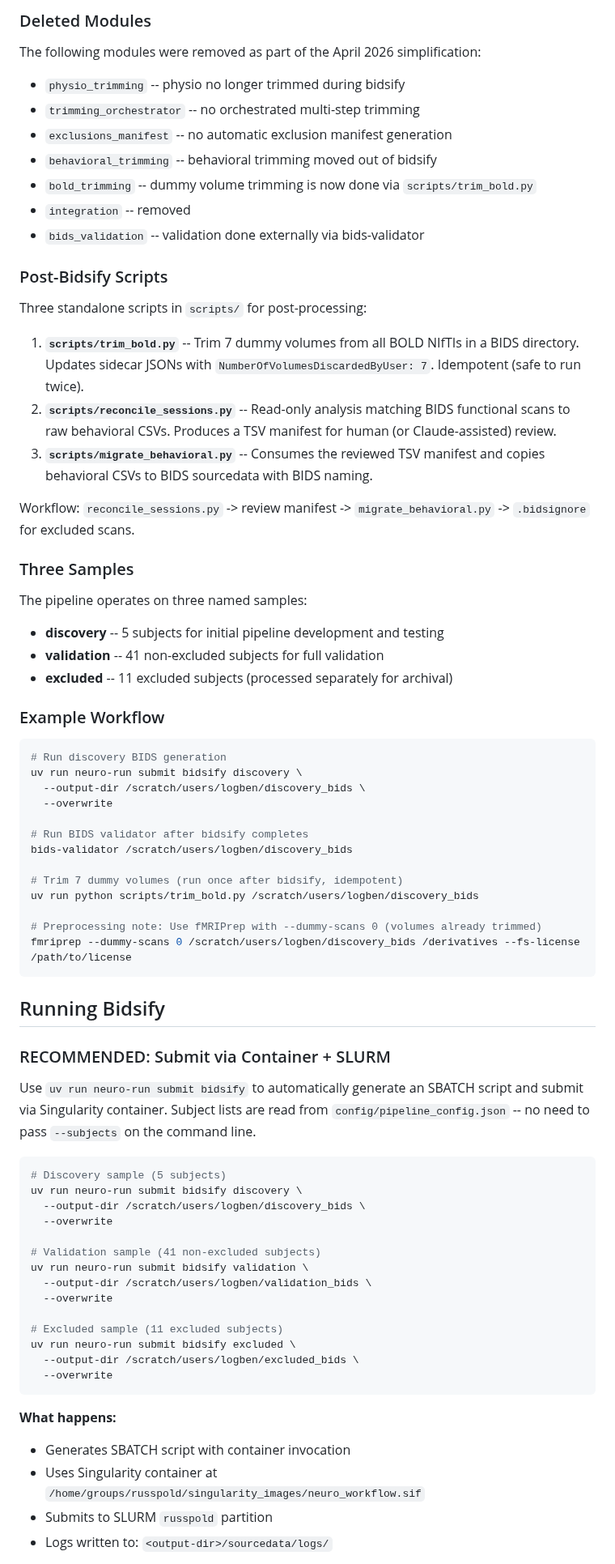
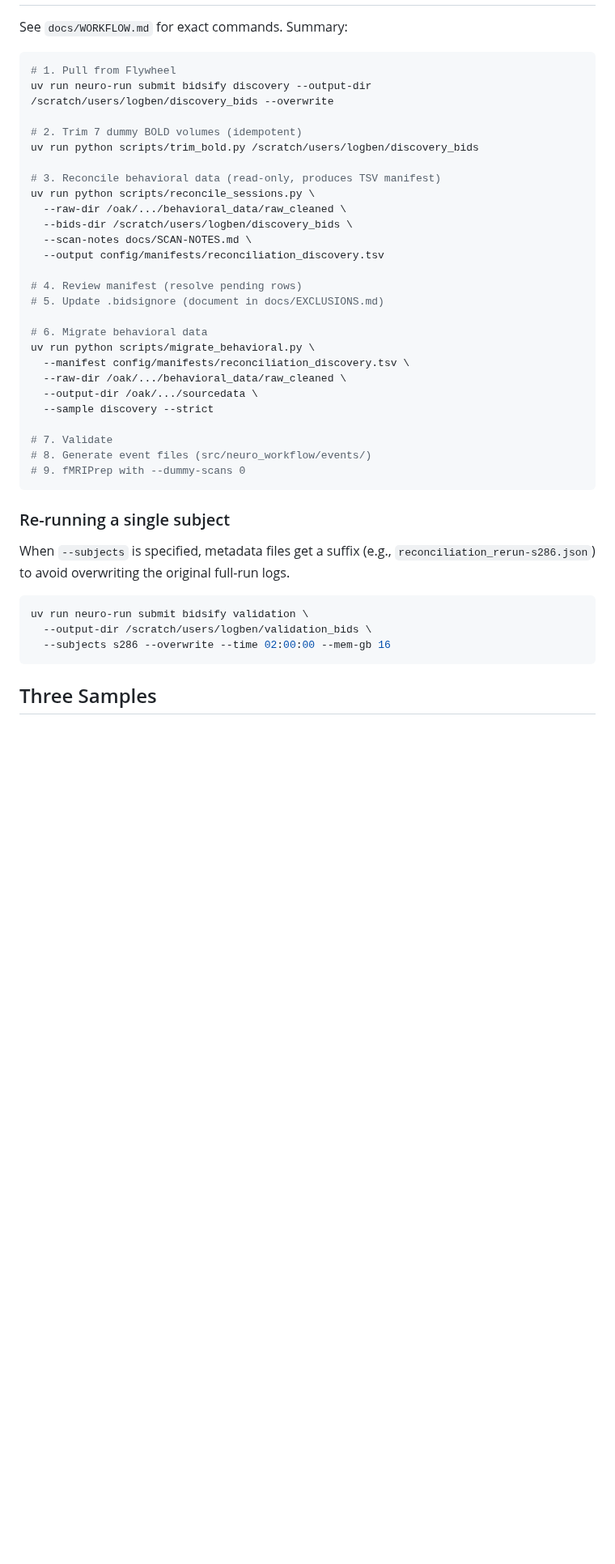
Before and after one commit to lobennett/neuro_workflow, a Markdown page: CLAUDE.md, the part around one of its changes. Shown at 81% size. GitHub-like rendering; blank space fills up the shorter version.

````diff
--- a/CLAUDE.md
+++ b/CLAUDE.md
@@ -62,75 +44,43 @@ The bidsify pipeline is **sequential** (no parallel processing, no ThreadPoolExe
-### Deleted Modules
-
-The following modules were removed as part of the April 2026 simplification:
-- `physio_trimming` -- physio no longer trimmed during bidsify
-- `trimming_orchestrator` -- no orchestrated multi-step trimming
-- `exclusions_manifest` -- no automatic exclusion manifest generation
-- `behavioral_trimming` -- behavioral trimming moved out of bidsify
-- `bold_trimming` -- dummy volume trimming is now done via `scripts/trim_bold.py`
-- `integration` -- removed
-- `bids_validation` -- validation done externally via bids-validator
-
-### Post-Bidsify Scripts
-
-Three standalone scripts in `scripts/` for post-processing:
-
-1. **`scripts/trim_bold.py`** -- Trim 7 dummy volumes from all BOLD NIfTIs in a BIDS directory. Updates sidecar JSONs with `NumberOfVolumesDiscardedByUser: 7`. Idempotent (safe to run twice).
-2. **`scripts/reconcile_sessions.py`** -- Read-only analysis matching BIDS functional scans to raw behavioral CSVs. Produces a TSV manifest for human (or Claude-assisted) review.
-3. **`scripts/migrate_behavioral.py`** -- Consumes the reviewed TSV manifest and copies behavioral CSVs to BIDS sourcedata with BIDS naming.
-
-Workflow: `reconcile_sessions.py` -> review manifest -> `migrate_behavioral.py` -> `.bidsignore` for excluded scans.
-
-### Three Samples
-
-The pipeline operates on three named samples:
-- **discovery** -- 5 subjects for initial pipeline development and testing
-- **validation** -- 41 non-excluded subjects for full validation
-- **excluded** -- 11 excluded subjects (processed separately for archival)
-
-### Example Workflow
+See `docs/WORKFLOW.md` for exact commands. Summary:
 
 ```bash
-# Run discovery BIDS generation
-uv run neuro-run submit bidsify discovery \
-  --output-dir /scratch/users/logben/discovery_bids \
-  --overwrite
+# 1. Pull from Flywheel
+uv run neuro-run submit bidsify discovery --output-dir /scratch/users/logben/discovery_bids --overwrite
 
-# Run BIDS validator after bidsify completes
-bids-validator /scratch/users/logben/discovery_bids
-
-# Trim 7 dummy volumes (run once after bidsify, idempotent)
+# 2. Trim 7 dummy BOLD volumes (idempotent)
 uv run python scripts/trim_bold.py /scratch/users/logben/discovery_bids
 
-# Preprocessing note: Use fMRIPrep with --dummy-scans 0 (volumes already trimmed)
-fmriprep --dummy-scans 0 /scratch/users/logben/discovery_bids /derivatives --fs-license /path/to/license
+# 3. Reconcile behavioral data (read-only, produces TSV manifest)
+uv run python scripts/reconcile_sessions.py \
+  --raw-dir /oak/.../behavioral_data/raw_cleaned \
+  --bids-dir /scratch/users/logben/discovery_bids \
+  --scan-notes docs/SCAN-NOTES.md \
+  --output config/manifests/reconciliation_discovery.tsv
+
+# 4. Review manifest (resolve pending rows)
+# 5. Update .bidsignore (document in docs/EXCLUSIONS.md)
+
+# 6. Migrate behavioral data
+uv run python scripts/migrate_behavioral.py \
+  --manifest config/manifests/reconciliation_discovery.tsv \
+  --raw-dir /oak/.../behavioral_data/raw_cleaned \
+  --output-dir /oak/.../sourcedata \
+  --sample discovery --strict
+
+# 7. Validate
+# 8. Generate event files (src/neuro_workflow/events/)
+# 9. fMRIPrep with --dummy-scans 0
 ```
 
-## Running Bidsify
+### Re-running a single subject
 
-### RECOMMENDED: Submit via Container + SLURM
-
-Use `uv run neuro-run submit bidsify` to automatically generate an SBATCH script and submit via Singularity container. Subject lists are read from `config/pipeline_config.json` -- no need to pass `--subjects` on the command line.
+When `--subjects` is specified, metadata files get a suffix (e.g., `reconciliation_rerun-s286.json`) to avoid overwriting the original full-run logs.
 
 ```bash
-# Discovery sample (5 subjects)
-uv run neuro-run submit bidsify discovery \
-  --output-dir /scratch/users/logben/discovery_bids \
-  --overwrite
-
-# Validation sample (41 non-excluded subjects)
 uv run neuro-run submit bidsify validation \
   --output-dir /scratch/users/logben/validation_bids \
-  --overwrite
-
-# Excluded sample (11 excluded subjects)
-uv run neuro-run submit bidsify excluded \
-  --output-dir /scratch/users/logben/excluded_bids \
-  --overwrite
+  --subjects s286 --overwrite --time 02:00:00 --mem-gb 16
 ```
 
-**What happens:**
-- Generates SBATCH script with container invocation
-- Uses Singularity container at `/home/groups/russpold/singularity_images/neuro_workflow.sif`
-- Submits to SLURM `russpold` partition
-- Logs written to: `<output-dir>/sourcedata/logs/`
+## Three Samples
 
````
Also changed, not shown: other parts of CLAUDE.md (+59 -139 lines).
